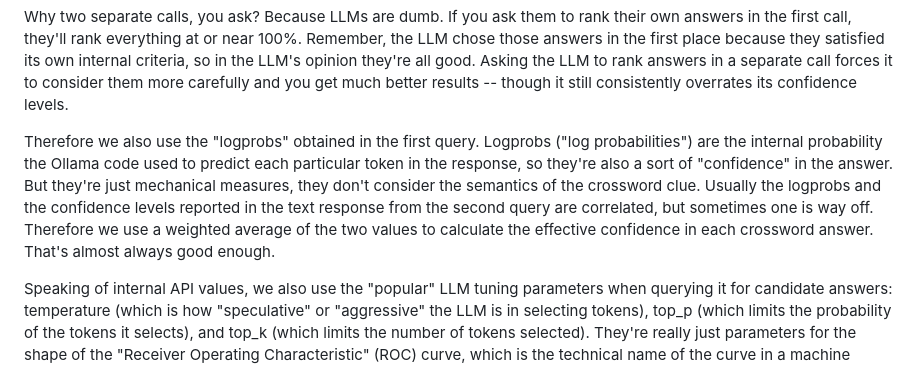
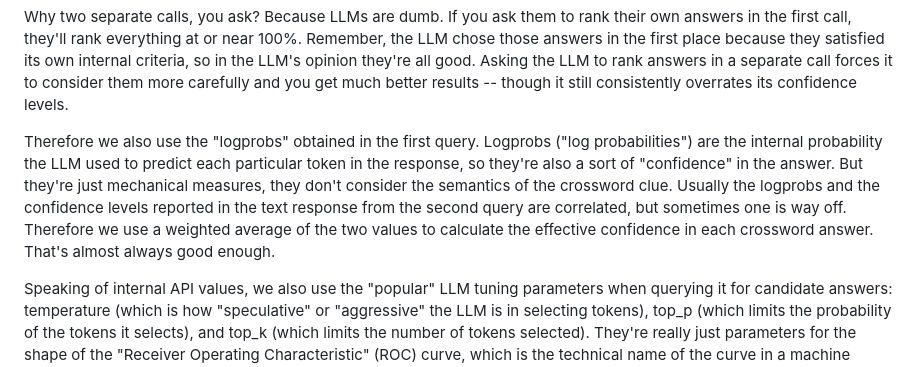
Before and after one commit to pwholmes/crosscracker_2, a Markdown page: README.md, the part around the change. Drawn GitHub-style.

Commit message:
Refine logprobs explanation in README
Clarified the explanation of logprobs and their role in calculating confidence for crossword answers.

```diff
--- a/README.md
+++ b/README.md
@@ -49,7 +49,7 @@ When we want to solve a particular crossword entry, we collect the clue, the "hi
 
 Why two separate calls, you ask?  Because LLMs are dumb.  If you ask them to rank their own answers in the first call, they'll rank everything at or near 100%.  Remember, the LLM chose those answers in the first place because they satisfied its own internal criteria, so in the LLM's opinion they're all good.  Asking the LLM to rank answers in a separate call forces it to consider them more carefully and you get much better results -- though it still consistently overrates its confidence levels.
 
-Therefore we also use the "logprobs" obtained in the first query.  Logprobs ("log probabilities") are the internal probability the Ollama code used to predict each particular token in the response, so they're also a sort of "confidence" in the answer.  But they're just mechanical measures, they don't consider the semantics of the crossword clue.  Usually the logprobs and the confidence levels reported in the text response from the second query are correlated, but sometimes one is way off.  Therefore we use a weighted average of the two values to calculate the effective confidence in each crossword answer.  That's almost always good enough.
+Therefore we also use the "logprobs" obtained in the first query.  Logprobs ("log probabilities") are the internal probability the LLM used to predict each particular token in the response, so they're also a sort of "confidence" in the answer.  But they're just mechanical measures, they don't consider the semantics of the crossword clue.  Usually the logprobs and the confidence levels reported in the text response from the second query are correlated, but sometimes one is way off.  Therefore we use a weighted average of the two values to calculate the effective confidence in each crossword answer.  That's almost always good enough.
 
 Speaking of internal API values, we also use the "popular" LLM tuning parameters when querying it for candidate answers: temperature (which is how "speculative" or "aggressive" the LLM is in selecting tokens), top_p (which limits the probability of the tokens it selects), and top_k (which limits the number of tokens selected).  They're really just parameters for the shape of the "Receiver Operating Characteristic" (ROC) curve, which is the technical name of the curve in a machine learning classification calculation that separates the positive and negative cases.
 
```
